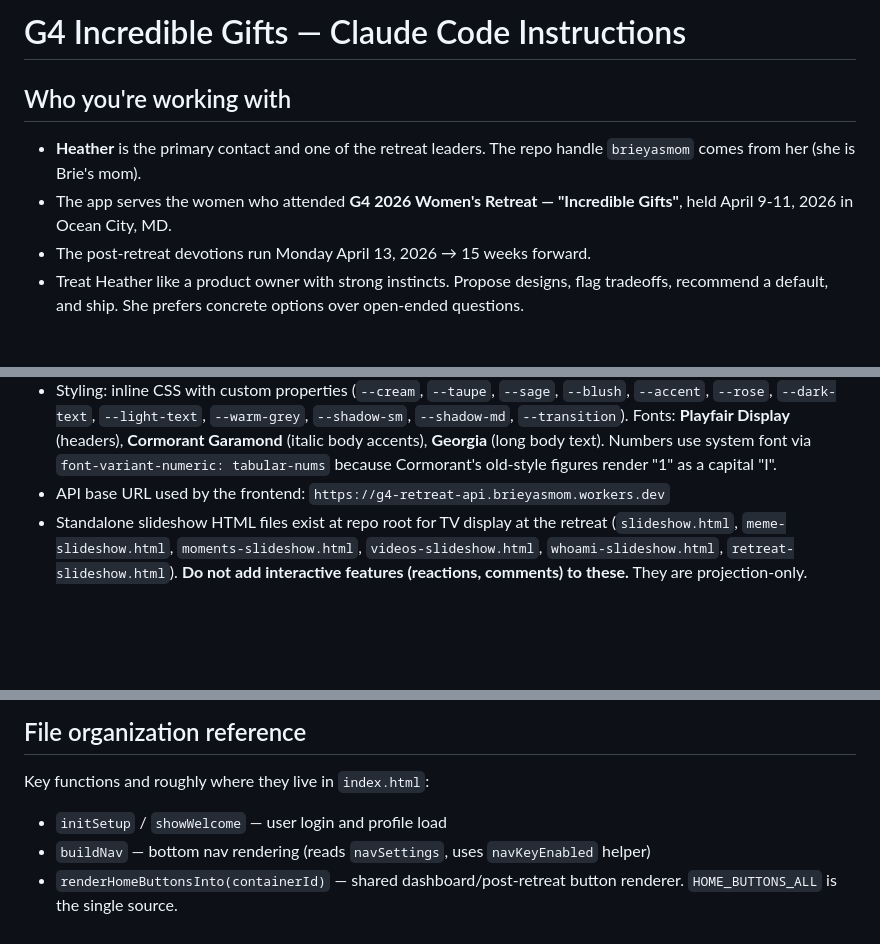
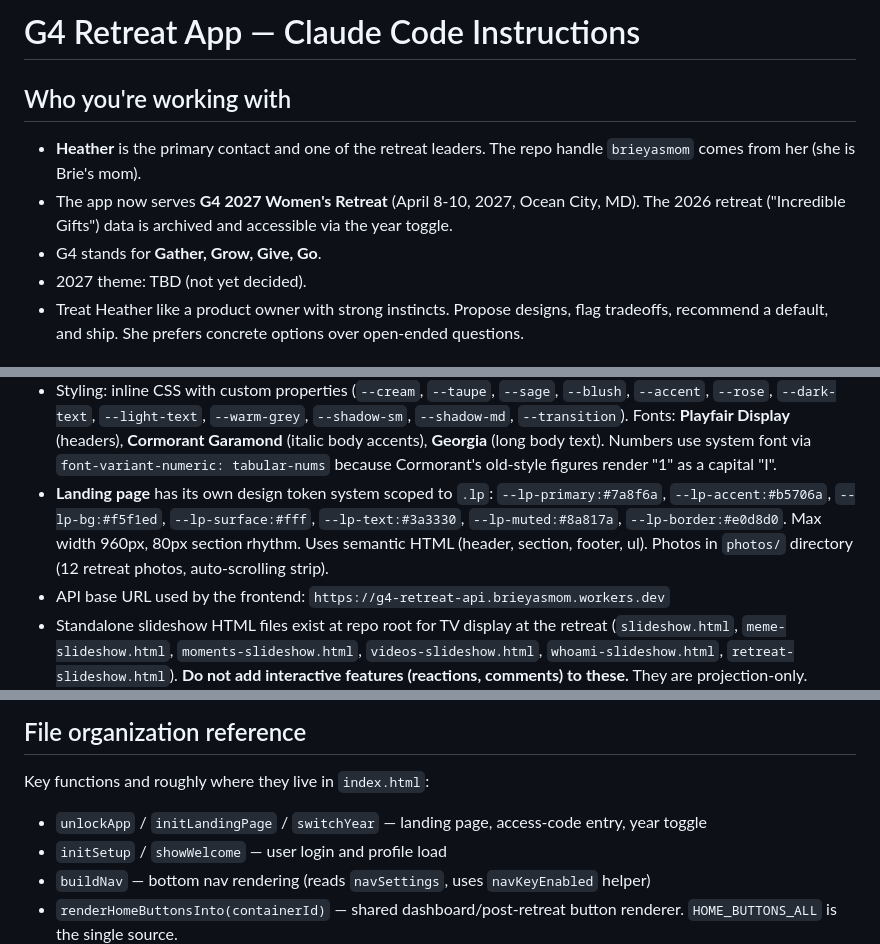
Before and after one commit to brieyasmom-tr8ts/G4-incredible-gifts, a Markdown page: CLAUDE.md, 3 parts joined by grey strips. Rendered like a GitHub page; blank space fills up the shorter version.

```diff
--- a/CLAUDE.md
+++ b/CLAUDE.md
@@ -1,12 +1,14 @@
-# G4 Incredible Gifts — Claude Code Instructions
+# G4 Retreat App — Claude Code Instructions
 
 ## Who you're working with
 
 - **Heather** is the primary contact and one of the retreat leaders. The
   repo handle `brieyasmom` comes from her (she is Brie's mom).
-- The app serves the women who attended **G4 2026 Women's Retreat —
-  "Incredible Gifts"**, held April 9-11, 2026 in Ocean City, MD.
-- The post-retreat devotions run Monday April 13, 2026 → 15 weeks forward.
+- The app now serves **G4 2027 Women's Retreat** (April 8-10, 2027,
+  Ocean City, MD). The 2026 retreat ("Incredible Gifts") data is
+  archived and accessible via the year toggle.
+- G4 stands for **Gather, Grow, Give, Go**.
+- 2027 theme: TBD (not yet decided).
 - Treat Heather like a product owner with strong instincts. Propose
   designs, flag tradeoffs, recommend a default, and ship. She prefers
   concrete options over open-ended questions.
@@ -41,6 +43,12 @@
   body text). Numbers use system font via `font-variant-numeric:
   tabular-nums` because Cormorant's old-style figures render "1" as
   a capital "I".
+- **Landing page** has its own design token system scoped to `.lp`:
+  `--lp-primary:#7a8f6a`, `--lp-accent:#b5706a`, `--lp-bg:#f5f1ed`,
+  `--lp-surface:#fff`, `--lp-text:#3a3330`, `--lp-muted:#8a817a`,
+  `--lp-border:#e0d8d0`. Max width 960px, 80px section rhythm.
+  Uses semantic HTML (header, section, footer, ul). Photos in
+  `photos/` directory (12 retreat photos, auto-scrolling strip).
 - API base URL used by the frontend: `https://g4-retreat-api.brieyasmom.workers.dev`
 - Standalone slideshow HTML files exist at repo root for TV display
   at the retreat (`slideshow.html`, `meme-slideshow.html`,
@@ -197,6 +205,8 @@
 
 Key functions and roughly where they live in `index.html`:
 
+- `unlockApp` / `initLandingPage` / `switchYear` — landing page,
+  access-code entry, year toggle
 - `initSetup` / `showWelcome` — user login and profile load
 - `buildNav` — bottom nav rendering (reads `navSettings`, uses
   `navKeyEnabled` helper)
```
Also changed, not shown: other parts of CLAUDE.md (+76 -36 lines).
